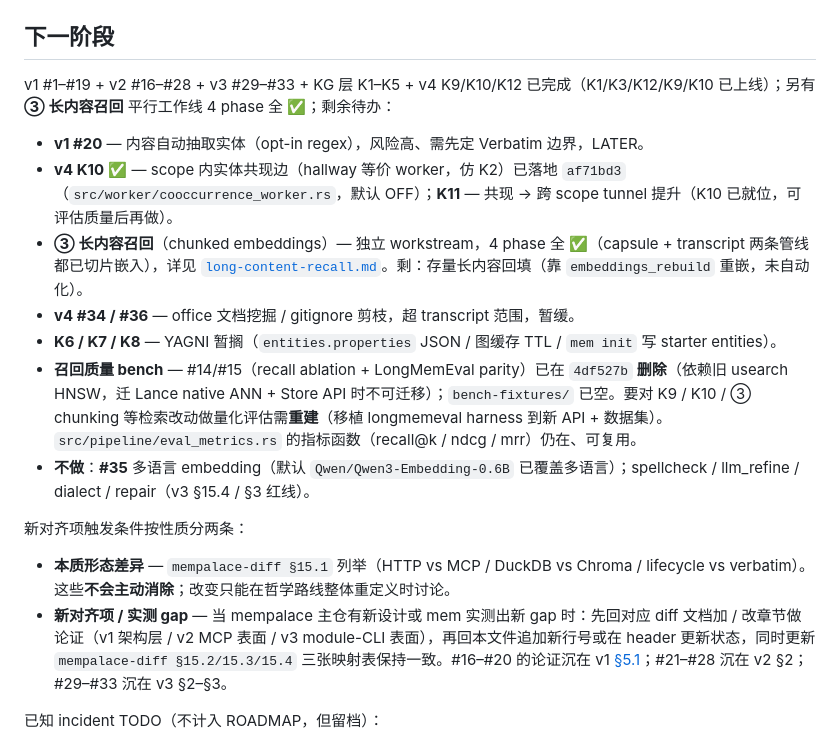
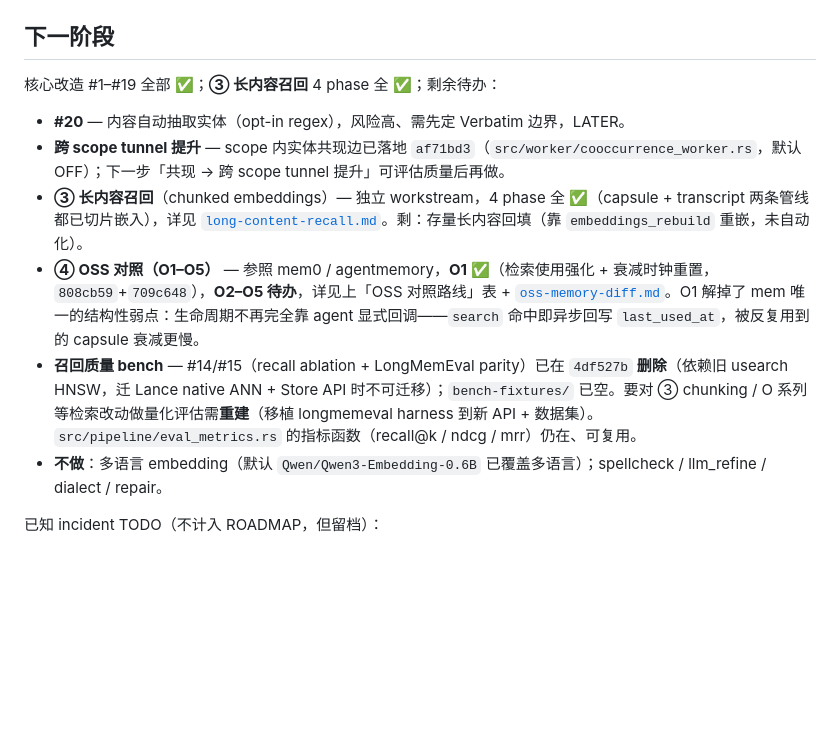
Before and after one commit to BenLocal/mem, a Markdown page: docs/ROADMAP.MD, the part around one of its changes. Rendered like a GitHub page; blank space fills up the shorter version.

```diff
--- a/docs/ROADMAP.MD
+++ b/docs/ROADMAP.MD
@@ -58,19 +66,13 @@
 ## 下一阶段
 
-v1 #1–#19 + v2 #16–#28 + v3 #29–#33 + KG 层 K1–K5 + v4 K9/K10/K12 已完成（K1/K3/K12/K9/K10 已上线）；另有 **③ 长内容召回** 平行工作线 4 phase 全 ✅；剩余待办：
+核心改造 #1–#19 全部 ✅；**③ 长内容召回** 4 phase 全 ✅；剩余待办：
 
-- **v1 #20** — 内容自动抽取实体（opt-in regex），风险高、需先定 Verbatim 边界，LATER。
-- **v4 K10** ✅ — scope 内实体共现边（hallway 等价 worker，仿 K2）已落地 `af71bd3`（`src/worker/cooccurrence_worker.rs`，默认 OFF）；**K11** — 共现 → 跨 scope tunnel 提升（K10 已就位，可评估质量后再做）。
+- **#20** — 内容自动抽取实体（opt-in regex），风险高、需先定 Verbatim 边界，LATER。
+- **跨 scope tunnel 提升** — scope 内实体共现边已落地 `af71bd3`（`src/worker/cooccurrence_worker.rs`，默认 OFF）；下一步「共现 → 跨 scope tunnel 提升」可评估质量后再做。
 - **③ 长内容召回**（chunked embeddings）— 独立 workstream，4 phase 全 ✅（capsule + transcript 两条管线都已切片嵌入），详见 [`long-content-recall.md`](./long-content-recall.md)。剩：存量长内容回填（靠 `embeddings_rebuild` 重嵌，未自动化）。
-- **v4 #34 / #36** — office 文档挖掘 / gitignore 剪枝，超 transcript 范围，暂缓。
-- **K6 / K7 / K8** — YAGNI 暂搁（`entities.properties` JSON / 图缓存 TTL / `mem init` 写 starter entities）。
-- **召回质量 bench** — #14/#15（recall ablation + LongMemEval parity）已在 `4df527b` **删除**（依赖旧 usearch HNSW，迁 Lance native ANN + Store API 时不可迁移）；`bench-fixtures/` 已空。要对 K9 / K10 / ③ chunking 等检索改动做量化评估需**重建**（移植 longmemeval harness 到新 API + 数据集）。`src/pipeline/eval_metrics.rs` 的指标函数（recall@k / ndcg / mrr）仍在、可复用。
-- **不做**：**#35** 多语言 embedding（默认 `Qwen/Qwen3-Embedding-0.6B` 已覆盖多语言）；spellcheck / llm_refine / dialect / repair（v3 §15.4 / §3 红线）。
-
-新对齐项触发条件按性质分两条：
-
-- **本质形态差异** — `mempalace-diff §15.1` 列举（HTTP vs MCP / DuckDB vs Chroma / lifecycle vs verbatim）。这些**不会主动消除**；改变只能在哲学路线整体重定义时讨论。
-- **新对齐项 / 实测 gap** — 当 mempalace 主仓有新设计或 mem 实测出新 gap 时：先回对应 diff 文档加 / 改章节做论证（v1 架构层 / v2 MCP 表面 / v3 module-CLI 表面），再回本文件追加新行号或在 header 更新状态，同时更新 `mempalace-diff §15.2/15.3/15.4` 三张映射表保持一致。#16–#20 的论证沉在 v1 [§5.1](./mempalace-diff.md#51-实测-kg-不够稠密2026-05-07-抽样)；#21–#28 沉在 v2 §2；#29–#33 沉在 v3 §2–§3。
+- **④ OSS 对照（O1–O5）** — 参照 mem0 / agentmemory，**O1 ✅**（检索使用强化 + 衰减时钟重置，`808cb59`+`709c648`），**O2–O5 待办**，详见上「OSS 对照路线」表 + [`oss-memory-diff.md`](./oss-memory-diff.md)。O1 解掉了 mem 唯一的结构性弱点：生命周期不再完全靠 agent 显式回调——`search` 命中即异步回写 `last_used_at`，被反复用到的 capsule 衰减更慢。
+- **召回质量 bench** — #14/#15（recall ablation + LongMemEval parity）已在 `4df527b` **删除**（依赖旧 usearch HNSW，迁 Lance native ANN + Store API 时不可迁移）；`bench-fixtures/` 已空。要对 ③ chunking / O 系列等检索改动做量化评估需**重建**（移植 longmemeval harness 到新 API + 数据集）。`src/pipeline/eval_metrics.rs` 的指标函数（recall@k / ndcg / mrr）仍在、可复用。
+- **不做**：多语言 embedding（默认 `Qwen/Qwen3-Embedding-0.6B` 已覆盖多语言）；spellcheck / llm_refine / dialect / repair。
 
 已知 incident TODO（不计入 ROADMAP，但留档）：
 1. 找出 `embedding_jobs` orphan 行的产生路径（疑在某条 supersede / delete pipeline）
```
Also changed, not shown: other parts of docs/ROADMAP.MD (+27 -20 lines), docs/oss-memory-diff.md (added, +209 -0 lines).
